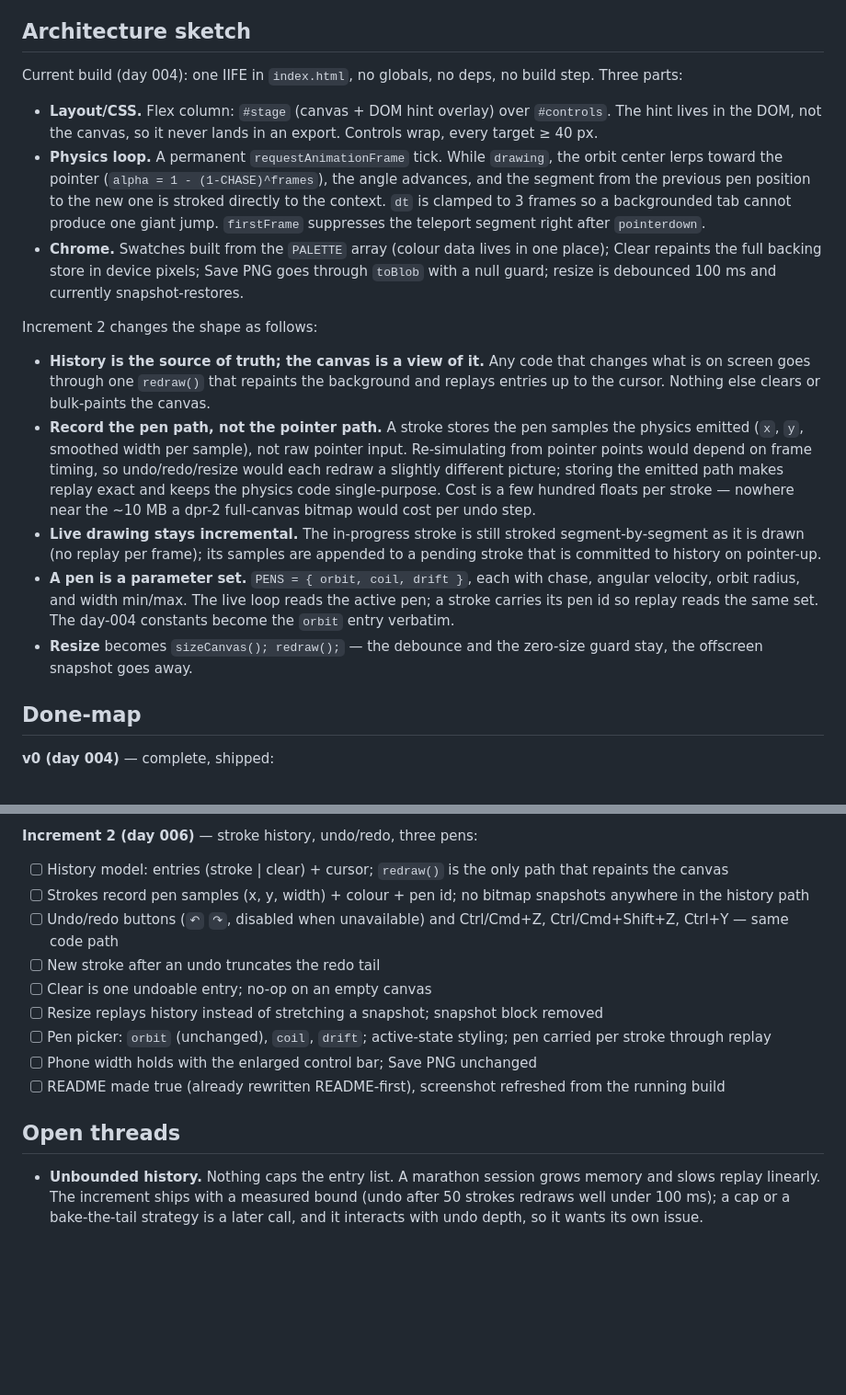
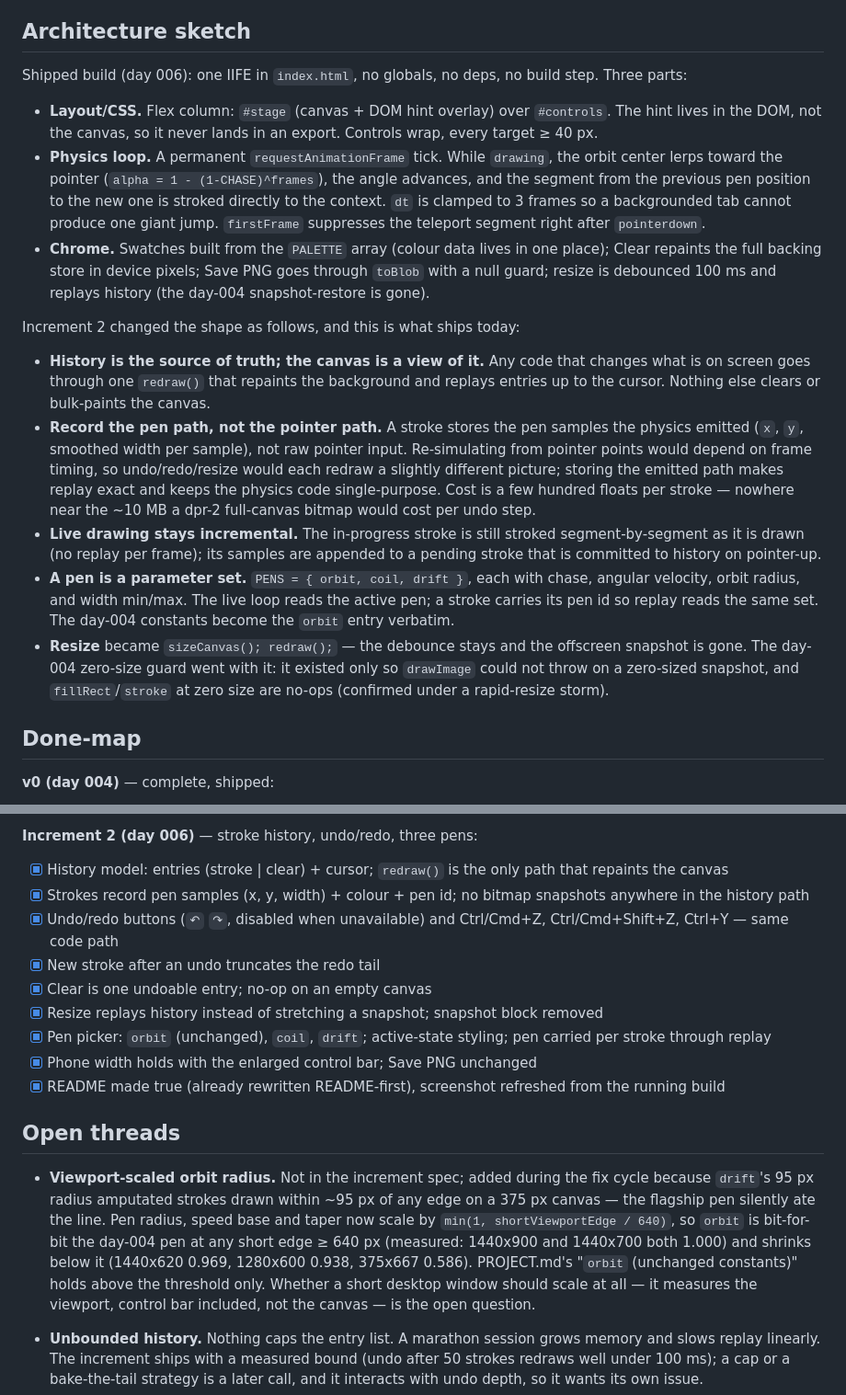
Before and after one commit to yinggarykairui/orbit-doodle, a Markdown page: PROJECT.md, 2 parts joined by grey strips. Shown at 92% size. Drawn GitHub-style; blank space fills up the shorter version.

Commit message:
docs: PROJECT.md — increment-2 done-map checked off, architecture sketch retensed to shipped, viewport-scaled orbit filed as an open thread

```diff
--- a/PROJECT.md
+++ b/PROJECT.md
@@ -65,7 +65,7 @@ selection or per-stroke editing · a history panel.
 
 ## Architecture sketch
 
-Current build (day 004): one IIFE in `index.html`, no globals, no deps, no
+Shipped build (day 006): one IIFE in `index.html`, no globals, no deps, no
 build step. Three parts:
 
 - **Layout/CSS.** Flex column: `#stage` (canvas + DOM hint overlay) over
@@ -80,9 +80,9 @@ build step. Three parts:
 - **Chrome.** Swatches built from the `PALETTE` array (colour data lives in
   one place); Clear repaints the full backing store in device pixels; Save PNG
   goes through `toBlob` with a null guard; resize is debounced 100 ms and
-  currently snapshot-restores.
+  replays history (the day-004 snapshot-restore is gone).
 
-Increment 2 changes the shape as follows:
+Increment 2 changed the shape as follows, and this is what ships today:
 
 - **History is the source of truth; the canvas is a view of it.** Any code
   that changes what is on screen goes through one `redraw()` that repaints the
@@ -102,8 +102,11 @@ Increment 2 changes the shape as follows:
   chase, angular velocity, orbit radius, and width min/max. The live loop
   reads the active pen; a stroke carries its pen id so replay reads the same
   set. The day-004 constants become the `orbit` entry verbatim.
-- **Resize** becomes `sizeCanvas(); redraw();` — the debounce and the
-  zero-size guard stay, the offscreen snapshot goes away.
+- **Resize** became `sizeCanvas(); redraw();` — the debounce stays and the
+  offscreen snapshot is gone. The day-004 zero-size guard went with it: it
+  existed only so `drawImage` could not throw on a zero-sized snapshot, and
+  `fillRect`/`stroke` at zero size are no-ops (confirmed under a rapid-resize
+  storm).
 
 ## Done-map
 
@@ -122,23 +125,34 @@ Increment 2 changes the shape as follows:
 
 **Increment 2 (day 006)** — stroke history, undo/redo, three pens:
 
-- [ ] History model: entries (stroke | clear) + cursor; `redraw()` is the only
+- [x] History model: entries (stroke | clear) + cursor; `redraw()` is the only
       path that repaints the canvas
-- [ ] Strokes record pen samples (x, y, width) + colour + pen id; no bitmap
+- [x] Strokes record pen samples (x, y, width) + colour + pen id; no bitmap
       snapshots anywhere in the history path
-- [ ] Undo/redo buttons (`↶` `↷`, disabled when unavailable) and Ctrl/Cmd+Z,
+- [x] Undo/redo buttons (`↶` `↷`, disabled when unavailable) and Ctrl/Cmd+Z,
       Ctrl/Cmd+Shift+Z, Ctrl+Y — same code path
-- [ ] New stroke after an undo truncates the redo tail
-- [ ] Clear is one undoable entry; no-op on an empty canvas
-- [ ] Resize replays history instead of stretching a snapshot; snapshot block
+- [x] New stroke after an undo truncates the redo tail
+- [x] Clear is one undoable entry; no-op on an empty canvas
+- [x] Resize replays history instead of stretching a snapshot; snapshot block
       removed
-- [ ] Pen picker: `orbit` (unchanged), `coil`, `drift`; active-state styling;
+- [x] Pen picker: `orbit` (unchanged), `coil`, `drift`; active-state styling;
       pen carried per stroke through replay
-- [ ] Phone width holds with the enlarged control bar; Save PNG unchanged
-- [ ] README made true (already rewritten README-first), screenshot refreshed
+- [x] Phone width holds with the enlarged control bar; Save PNG unchanged
+- [x] README made true (already rewritten README-first), screenshot refreshed
       from the running build
 
 ## Open threads
+
+- **Viewport-scaled orbit radius.** Not in the increment spec; added during the
+  fix cycle because `drift`'s 95 px radius amputated strokes drawn within ~95 px
+  of any edge on a 375 px canvas — the flagship pen silently ate the line. Pen
+  radius, speed base and taper now scale by `min(1, shortViewportEdge / 640)`,
+  so `orbit` is bit-for-bit the day-004 pen at any short edge ≥ 640 px
+  (measured: 1440x900 and 1440x700 both 1.000) and shrinks below it
+  (1440x620 0.969, 1280x600 0.938, 375x667 0.586). PROJECT.md's
+  "`orbit` (unchanged constants)" holds above the threshold only. Whether a
+  short desktop window should scale at all — it measures the viewport, control
+  bar included, not the canvas — is the open question.
 
 - **Unbounded history.** Nothing caps the entry list. A marathon session grows
   memory and slows replay linearly. The increment ships with a measured bound
```
